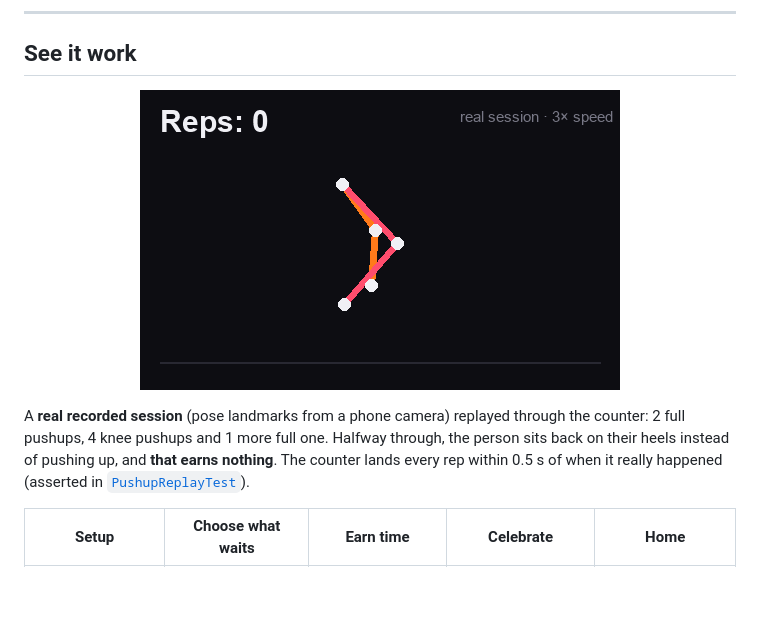
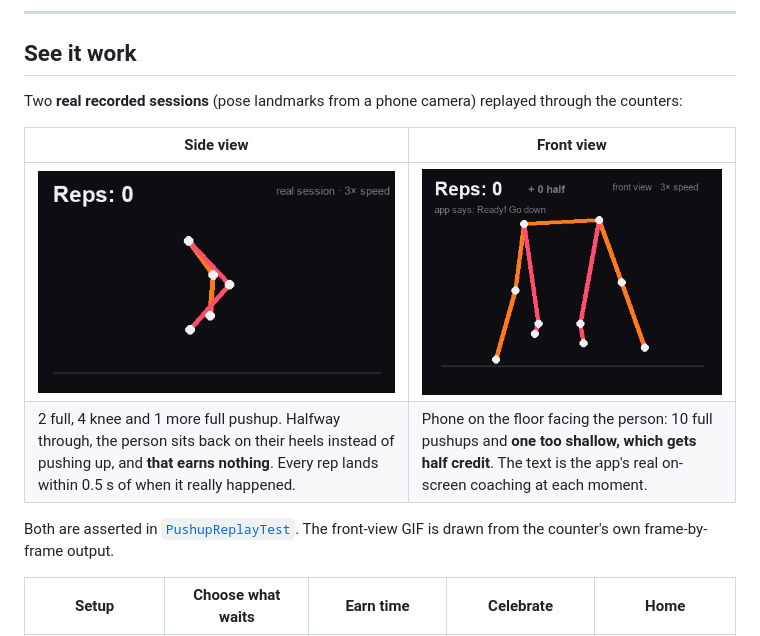
Before and after one commit to HEMANTHreddysolipeta/repscroll-showcase, a Markdown page: README.md, the part around the change. Drawn GitHub-style; pictures changed too: docs/pushup-front.gif (added); blank space fills up the shorter version.

Commit message:
Add front-view replay GIF

```diff
--- a/README.md
+++ b/README.md
@@ -20,12 +20,15 @@ weekly winners and streaks that bring members back.
 
 ## See it work
 
-<p align="center"><img src="docs/pushup-replay.gif" alt="Replay of a real recorded session through the counter" width="480"></p>
+Two **real recorded sessions** (pose landmarks from a phone camera) replayed through the counters:
 
-A **real recorded session** (pose landmarks from a phone camera) replayed through the counter: 2 full
-pushups, 4 knee pushups and 1 more full one. Halfway through, the person sits back on their heels instead of
-pushing up, and **that earns nothing**. The counter lands every rep within 0.5 s of when it really
-happened (asserted in [`PushupReplayTest`](src/test/kotlin/com/repscroll/app/pushup/PushupReplayTest.kt)).
+| Side view | Front view |
+|---|---|
+| <img src="docs/pushup-replay.gif" alt="Side-view replay of a real session" width="400"> | <img src="docs/pushup-front.gif" alt="Front-view replay of a real session" width="400"> |
+| 2 full, 4 knee and 1 more full pushup. Halfway through, the person sits back on their heels instead of pushing up, and **that earns nothing**. Every rep lands within 0.5 s of when it really happened. | Phone on the floor facing the person: 10 full pushups and **one too shallow, which gets half credit**. The text is the app's real on-screen coaching at each moment. |
+
+Both are asserted in [`PushupReplayTest`](src/test/kotlin/com/repscroll/app/pushup/PushupReplayTest.kt).
+The front-view GIF is drawn from the counter's own frame-by-frame output.
 
 | Setup | Choose what waits | Earn time | Celebrate | Home |
 |---|---|---|---|---|
```
